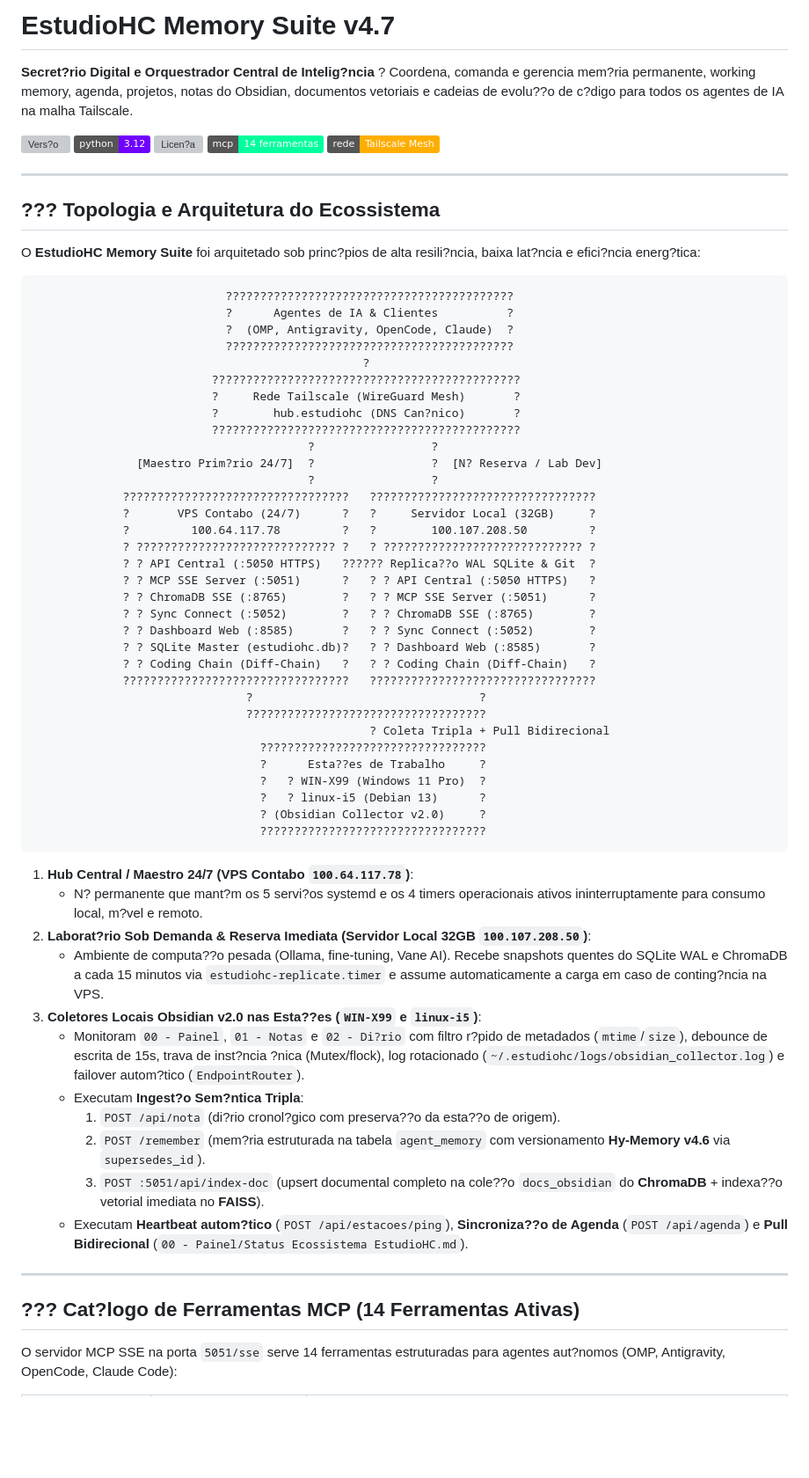
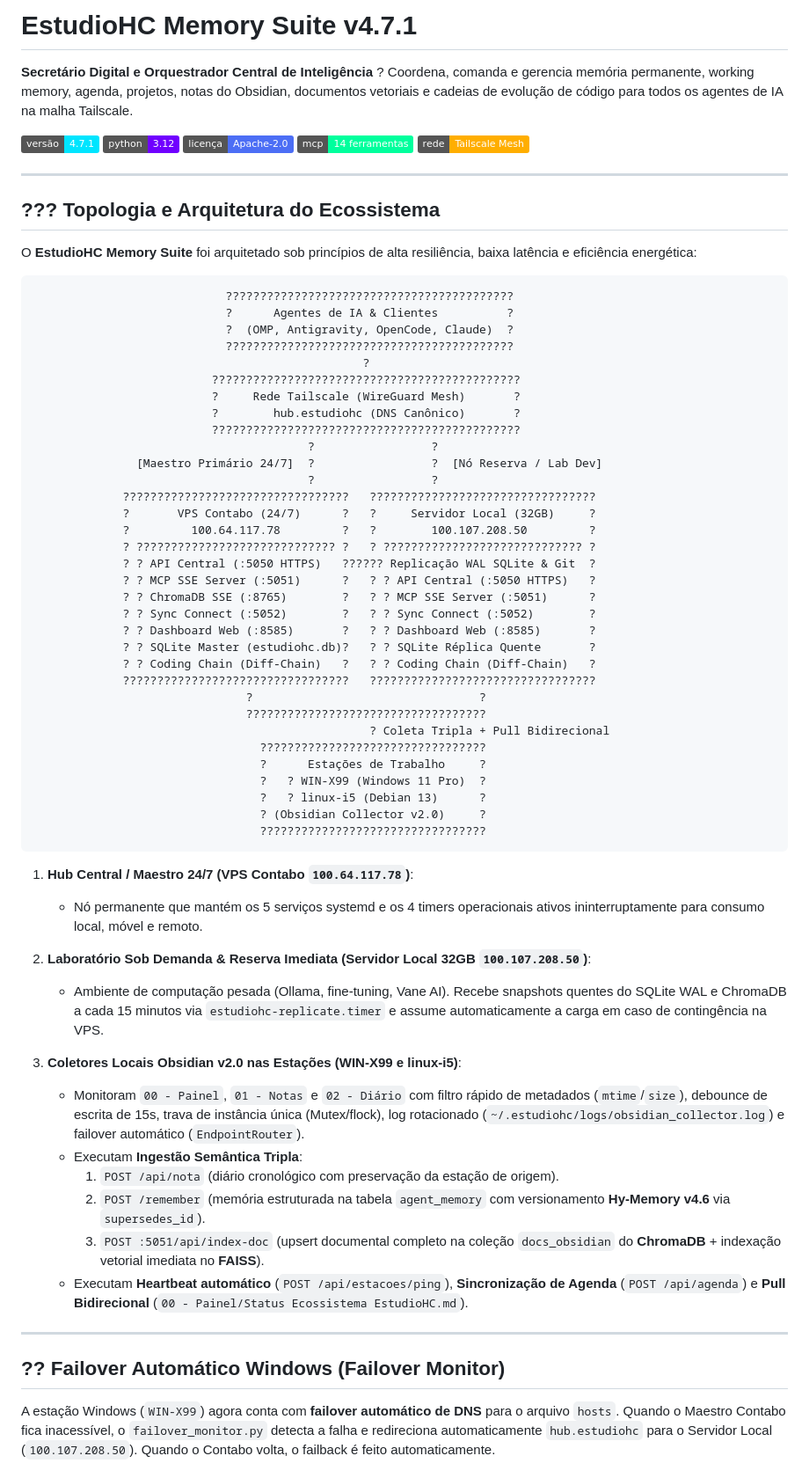
Before and after one commit to helciocosta/EstudioHC-Memory-Suite, a Markdown page: README.md, the part around one of its changes. Shown at 88% size. GitHub-like rendering; badges without logos; blank space fills up the shorter version; grey boxes are pictures that could not be loaded.

````diff
--- a/README.md
+++ b/README.md
@@ -1,10 +1,10 @@
-# EstudioHC Memory Suite v4.7
+# EstudioHC Memory Suite v4.7.1
 
-**Secret?rio Digital e Orquestrador Central de Intelig?ncia** ? Coordena, comanda e gerencia mem?ria permanente, working memory, agenda, projetos, notas do Obsidian, documentos vetoriais e cadeias de evolu??o de c?digo para todos os agentes de IA na malha Tailscale.
+**Secretário Digital e Orquestrador Central de Inteligência** ? Coordena, comanda e gerencia memória permanente, working memory, agenda, projetos, notas do Obsidian, documentos vetoriais e cadeias de evolução de código para todos os agentes de IA na malha Tailscale.
 
-![Vers?o](https://img.shields.io/badge/vers?o-4.7.0-00e5ff)
+![Versão](https://img.shields.io/badge/versão-4.7.1-00e5ff)
 ![Python](https://img.shields.io/badge/python-3.12-7000ff)
-![Licen?a](https://img.shields.io/badge/licen?a-Apache--2.0-4c6ef5)
+![Licença](https://img.shields.io/badge/licença-Apache--2.0-4c6ef5)
 ![MCP](https://img.shields.io/badge/mcp-14%20ferramentas-00ff9d)
 ![Rede](https://img.shields.io/badge/rede-Tailscale%20Mesh-ffae00)
 
@@ -12,7 +12,7 @@
 
 ## ??? Topologia e Arquitetura do Ecossistema
 
-O **EstudioHC Memory Suite** foi arquitetado sob princ?pios de alta resili?ncia, baixa lat?ncia e efici?ncia energ?tica:
+O **EstudioHC Memory Suite** foi arquitetado sob princípios de alta resiliência, baixa latência e eficiência energética:
 
 ```
                             ??????????????????????????????????????????
@@ -22,28 +22,28 @@ O **EstudioHC Memory Suite** foi arquitetado sob princ?pios de alta resili?ncia,
                                                 ?
                           ?????????????????????????????????????????????
                           ?     Rede Tailscale (WireGuard Mesh)       ?
-                          ?        hub.estudiohc (DNS Can?nico)       ?
+                          ?        hub.estudiohc (DNS Canônico)       ?
                           ?????????????????????????????????????????????
                                         ?                 ?
-               [Maestro Prim?rio 24/7]  ?                 ?  [N? Reserva / Lab Dev]
+               [Maestro Primário 24/7]  ?                 ?  [Nó Reserva / Lab Dev]
                                         ?                 ?
              ?????????????????????????????????   ?????????????????????????????????
              ?       VPS Contabo (24/7)      ?   ?     Servidor Local (32GB)     ?
              ?         100.64.117.78         ?   ?        100.107.208.50         ?
              ? ????????????????????????????? ?   ? ????????????????????????????? ?
-             ? ? API Central (:5050 HTTPS)   ?????? Replica??o WAL SQLite & Git  ?
+             ? ? API Central (:5050 HTTPS)   ?????? Replicação WAL SQLite & Git  ?
              ? ? MCP SSE Server (:5051)      ?   ? ? API Central (:5050 HTTPS)   ?
              ? ? ChromaDB SSE (:8765)        ?   ? ? MCP SSE Server (:5051)      ?
-             ? ? Sync Connect (:5052)        ?   ? ? ChromaDB SSE (:8765)        ?
-             ? ? Dashboard Web (:8585)       ?   ? ? Sync Connect (:5052)        ?
-             ? ? SQLite Master (estudiohc.db)?   ? ? Dashboard Web (:8585)       ?
+             ? ? Sync Connect (:5052)        ?   ? ? Sync Connect (:5052)        ?
+             ? ? Dashboard Web (:8585)       ?   ? ? Dashboard Web (:8585)       ?
+             ? ? SQLite Master (estudiohc.db)?   ? ? SQLite Réplica Quente       ?
              ? ? Coding Chain (Diff-Chain)   ?   ? ? Coding Chain (Diff-Chain)   ?
              ?????????????????????????????????   ?????????????????????????????????
                                ?                                 ?
                                ???????????????????????????????????
                                                  ? Coleta Tripla + Pull Bidirecional
                                  ?????????????????????????????????
-                                 ?      Esta??es de Trabalho     ?
+                                 ?      Estações de Trabalho     ?
                                  ?   ? WIN-X99 (Windows 11 Pro)  ?
                                  ?   ? linux-i5 (Debian 13)      ?
                                  ? (Obsidian Collector v2.0)     ?
@@ -51,20 +51,22 @@ O **EstudioHC Memory Suite** foi arquitetado sob princ?pios de alta resili?ncia,
 ```
 
 1. **Hub Central / Maestro 24/7 (VPS Contabo `100.64.117.78`)**:
-   - N? permanente que mant?m os 5 servi?os systemd e os 4 timers operacionais ativos ininterruptamente para consumo local, m?vel e remoto.
-2. **Laborat?rio Sob Demanda & Reserva Imediata (Servidor Local 32GB `100.107.208.50`)**:
-   - Ambiente de computa??o pesada (Ollama, fine-tuning, Vane AI). Recebe snapshots quentes do SQLite WAL e ChromaDB a cada 15 minutos via `estudiohc-replicate.timer` e assume automaticamente a carga em caso de conting?ncia na VPS.
-3. **Coletores Locais Obsidian v2.0 nas Esta??es (`WIN-X99` e `linux-i5`)**:
-   - Monitoram `00 - Painel`, `01 - Notas` e `02 - Di?rio` com filtro r?pido de metadados (`mtime`/`size`), debounce de escrita de 15s, trava de inst?ncia ?nica (Mutex/flock), log rotacionado (`~/.estudiohc/logs/obsidian_collector.log`) e failover autom?tico (`EndpointRouter`).
-   - Executam **Ingest?o Sem?ntica Tripla**:
-     1. `POST /api/nota` (di?rio cronol?gico com preserva??o da esta??o de origem).
-     2. `POST /remember` (mem?ria estruturada na tabela `agent_memory` com versionamento **Hy-Memory v4.6** via `supersedes_id`).
-     3. `POST :5051/api/index-doc` (upsert documental completo na cole??o `docs_obsidian` do **ChromaDB** + indexa??o vetorial imediata no **FAISS**).
-   - Executam **Heartbeat autom?tico** (`POST /api/estacoes/ping`), **Sincroniza??o de Agenda** (`POST /api/agenda`) e **Pull Bidirecional** (`00 - Painel/Status Ecossistema EstudioHC.md`).
+   - Nó permanente que mantém os 5 serviços systemd e os 4 timers operacionais ativos ininterruptamente para consumo local, móvel e remoto.
+
+2. **Laboratório Sob Demanda & Reserva Imediata (Servidor Local 32GB `100.107.208.50`)**:
+   - Ambiente de computação pesada (Ollama, fine-tuning, Vane AI). Recebe snapshots quentes do SQLite WAL e ChromaDB a cada 15 minutos via `estudiohc-replicate.timer` e assume automaticamente a carga em caso de contingência na VPS.
+
+3. **Coletores Locais Obsidian v2.0 nas Estações (WIN-X99 e linux-i5)**:
+   - Monitoram `00 - Painel`, `01 - Notas` e `02 - Diário` com filtro rápido de metadados (`mtime`/`size`), debounce de escrita de 15s, trava de instância única (Mutex/flock), log rotacionado (`~/.estudiohc/logs/obsidian_collector.log`) e failover automático (`EndpointRouter`).
+   - Executam **Ingestão Semântica Tripla**:
+     1. `POST /api/nota` (diário cronológico com preservação da estação de origem).
+     2. `POST /remember` (memória estruturada na tabela `agent_memory` com versionamento **Hy-Memory v4.6** via `supersedes_id`).
+     3. `POST :5051/api/index-doc` (upsert documental completo na coleção `docs_obsidian` do **ChromaDB** + indexação vetorial imediata no **FAISS**).
+   - Executam **Heartbeat automático** (`POST /api/estacoes/ping`), **Sincronização de Agenda** (`POST /api/agenda`) e **Pull Bidirecional** (`00 - Painel/Status Ecossistema EstudioHC.md`).
 
 ---
 
-## ??? Cat?logo de Ferramentas MCP (14 Ferramentas Ativas)
+## ?? Failover Automático Windows (Failover Monitor)
 
-O servidor MCP SSE na porta `5051/sse` serve 14 ferramentas estruturadas para agentes aut?nomos (OMP, Antigravity, OpenCode, Claude Code):
+A estação Windows (`WIN-X99`) agora conta com **failover automático de DNS** para o arquivo `hosts`. Quando o Maestro Contabo fica inacessível, o `failover_monitor.py` detecta a falha e redireciona automaticamente `hub.estudiohc` para o Servidor Local (`100.107.208.50`). Quando o Contabo volta, o failback é feito automaticamente.
 
````
Also changed, not shown: other parts of README.md (+99 -49 lines), STATUS_ESTUDIOHC.md (+5 -3 lines).
